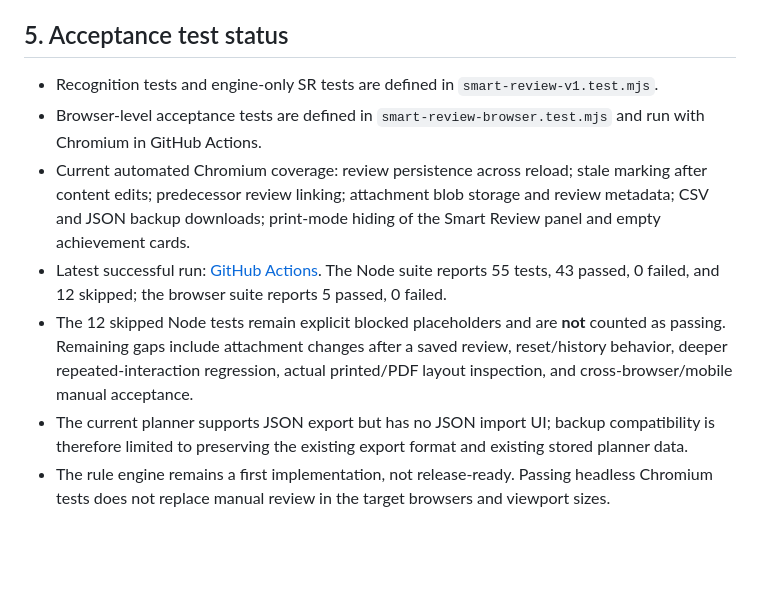
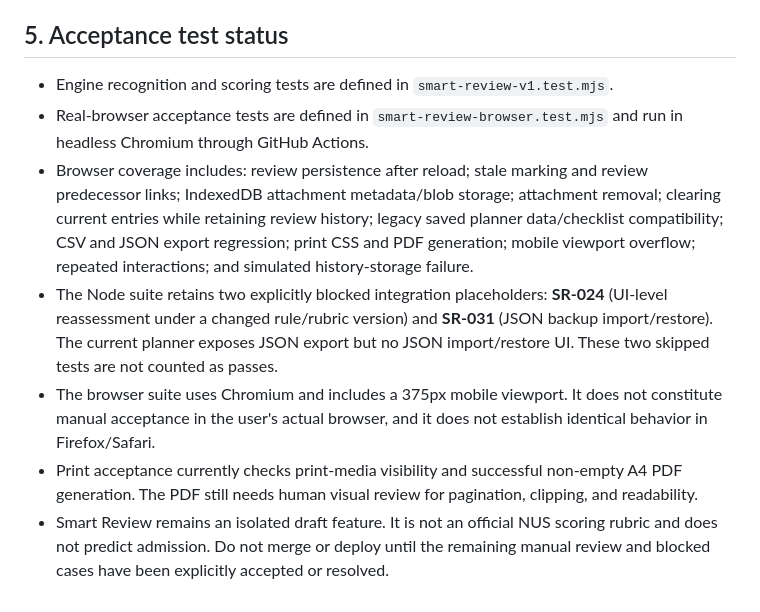
Before and after one commit to aplusachiever3/nusplanning, a Markdown page: SMART_REVIEW_V1_SPEC.md, the part around the change. Drawn GitHub-style; blank space fills up the shorter version.

Commit message:
docs: clarify remaining blocked and manual acceptance checks

```diff
--- a/SMART_REVIEW_V1_SPEC.md
+++ b/SMART_REVIEW_V1_SPEC.md
@@ -146,10 +146,10 @@ Answers must be stored separately from the original description, with source `us
 
 ## 5. Acceptance test status
 
-- Recognition tests and engine-only SR tests are defined in `smart-review-v1.test.mjs`.
-- Browser-level acceptance tests are defined in `smart-review-browser.test.mjs` and run with Chromium in GitHub Actions.
-- Current automated Chromium coverage: review persistence across reload; stale marking after content edits; predecessor review linking; attachment blob storage and review metadata; CSV and JSON backup downloads; print-mode hiding of the Smart Review panel and empty achievement cards.
-- Latest successful run: [GitHub Actions](https://github.com/aplusachiever3/nusplanning/actions/runs/38329419615). The Node suite reports 55 tests, 43 passed, 0 failed, and 12 skipped; the browser suite reports 5 passed, 0 failed.
-- The 12 skipped Node tests remain explicit blocked placeholders and are **not** counted as passing. Remaining gaps include attachment changes after a saved review, reset/history behavior, deeper repeated-interaction regression, actual printed/PDF layout inspection, and cross-browser/mobile manual acceptance.
-- The current planner supports JSON export but has no JSON import UI; backup compatibility is therefore limited to preserving the existing export format and existing stored planner data.
-- The rule engine remains a first implementation, not release-ready. Passing headless Chromium tests does not replace manual review in the target browsers and viewport sizes.
+- Engine recognition and scoring tests are defined in `smart-review-v1.test.mjs`.
+- Real-browser acceptance tests are defined in `smart-review-browser.test.mjs` and run in headless Chromium through GitHub Actions.
+- Browser coverage includes: review persistence after reload; stale marking and review predecessor links; IndexedDB attachment metadata/blob storage; attachment removal; clearing current entries while retaining review history; legacy saved planner data/checklist compatibility; CSV and JSON export regression; print CSS and PDF generation; mobile viewport overflow; repeated interactions; and simulated history-storage failure.
+- The Node suite retains two explicitly blocked integration placeholders: **SR-024** (UI-level reassessment under a changed rule/rubric version) and **SR-031** (JSON backup import/restore). The current planner exposes JSON export but no JSON import/restore UI. These two skipped tests are not counted as passes.
+- The browser suite uses Chromium and includes a 375px mobile viewport. It does not constitute manual acceptance in the user's actual browser, and it does not establish identical behavior in Firefox/Safari.
+- Print acceptance currently checks print-media visibility and successful non-empty A4 PDF generation. The PDF still needs human visual review for pagination, clipping, and readability.
+- Smart Review remains an isolated draft feature. It is not an official NUS scoring rubric and does not predict admission. Do not merge or deploy until the remaining manual review and blocked cases have been explicitly accepted or resolved.
```
